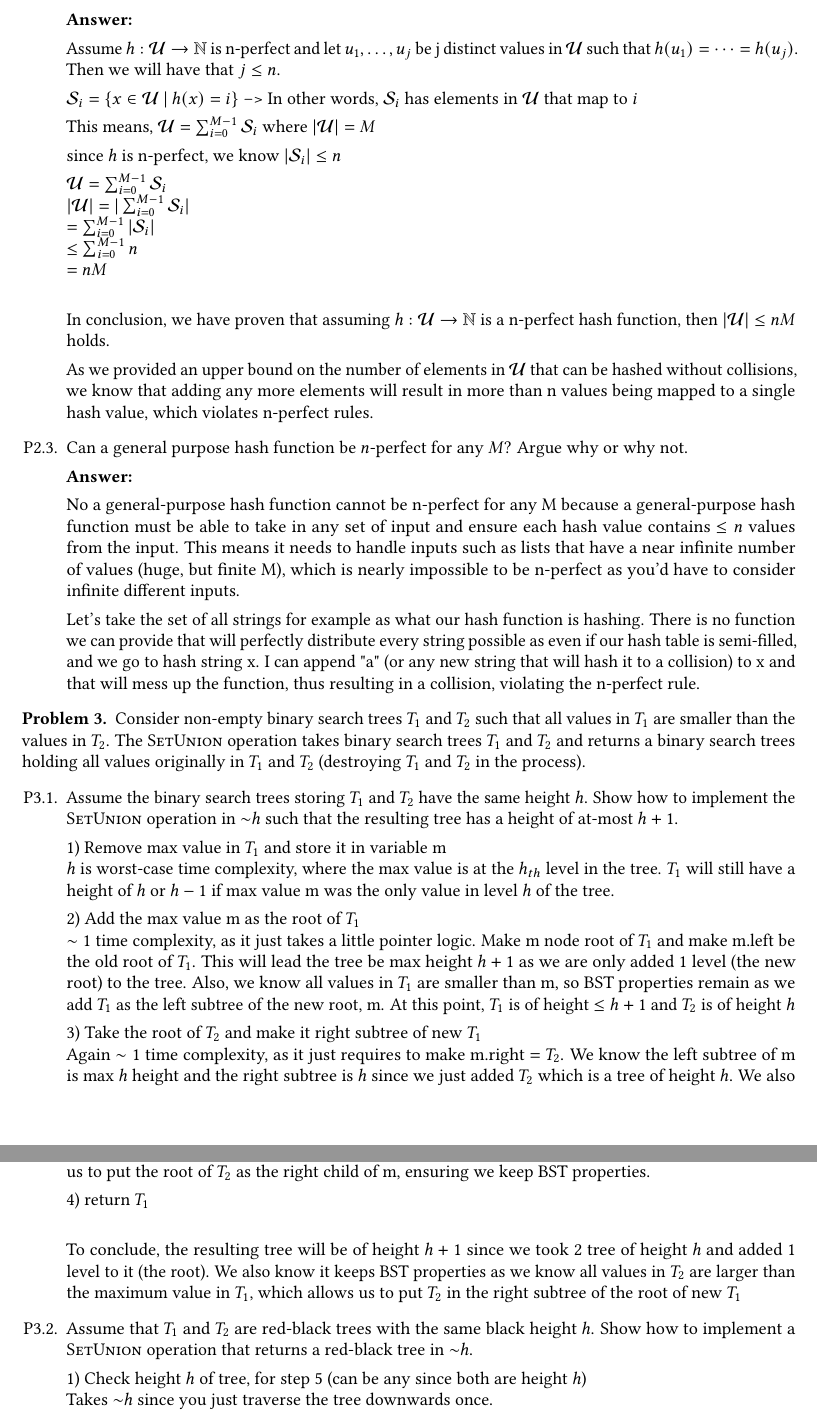
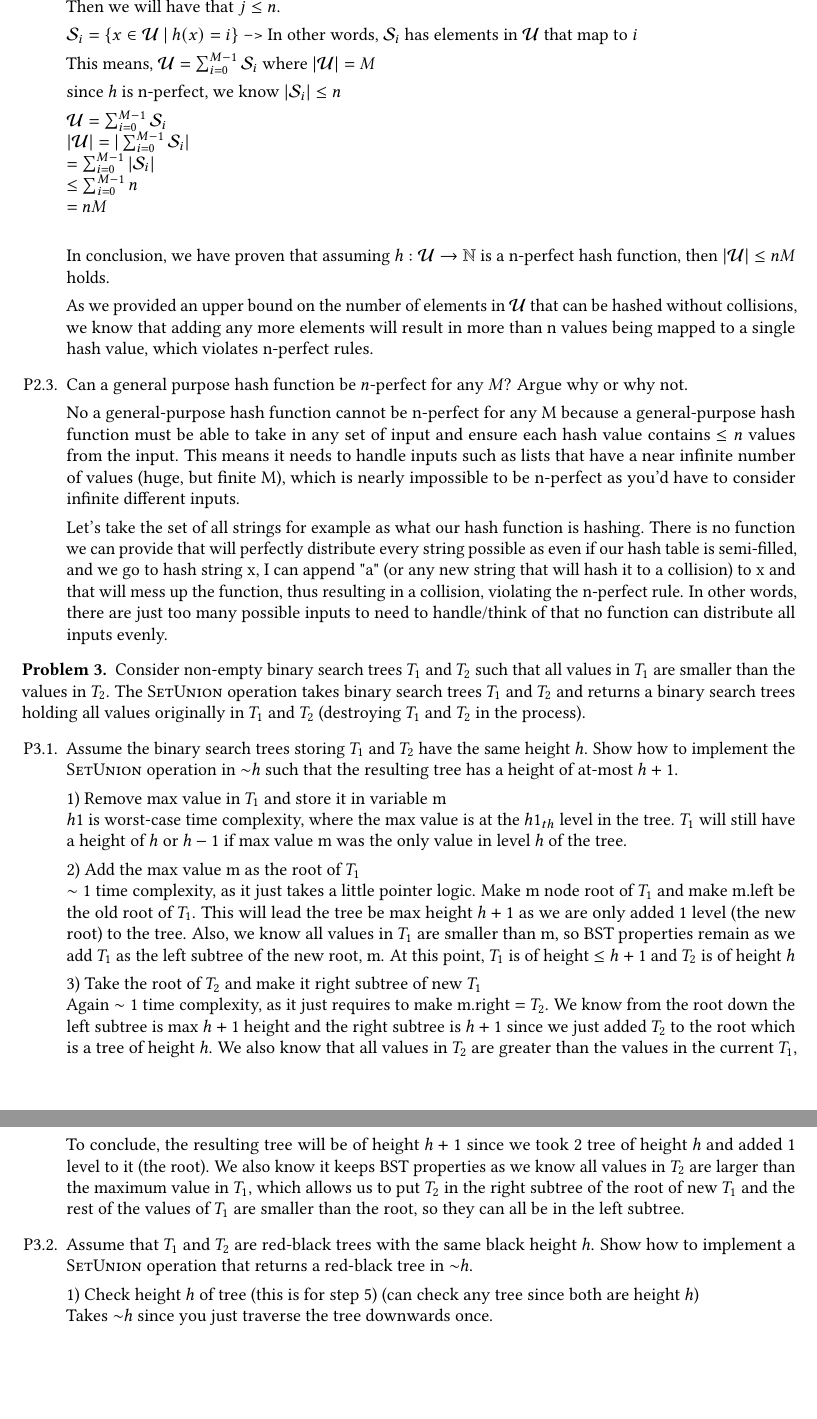
Before and after one commit to itshady/2c03, a LaTeX problem sheet (assignment_3.tex): two parts of pages 4 and 5 of 9, joined at a grey line, cut at the place of the change, the shorter picture padded with empty space. Compiled offline with pdfLaTeX.

Commit message:
finished assn 3

```diff
--- a/assignment_3.tex
+++ b/assignment_3.tex
@@ -232,8 +231,6 @@ Rearrange to see that there are only two values per mapping. We can see that if
 
 \item Prove that a hash function $h : \mathcal{U} \rightarrow \mathbb{N}$ can only be $n$-perfect if $\abs{\mathcal{U}} \leq n \cdot M$.
 
-\textbf{Answer:}
-
 Assume $h : \mathcal{U} \rightarrow \mathbb{N}$ is n-perfect and let
 $u_1, \dots, u_j$ be j distinct values in $\mathcal{U}$ such that $h(u_1) = \dots = h(u_j)$. Then we will have that $j \leq n$.
 
@@ -255,12 +252,10 @@ As we provided an upper bound on the number of elements in $\mathcal{U}$ that ca
 
 \item Can a general purpose hash function be $n$-perfect for any $M$? Argue why or why not.
 
-\textbf{Answer: }
-
 No a general-purpose hash function cannot be n-perfect for any M because a general-purpose hash function must be able to take in any set of input and ensure each hash value contains $\leq n$ values from the input.
 This means it needs to handle inputs such as lists that have a near infinite number of values (huge, but finite M), which is nearly impossible to be n-perfect as you'd have to consider infinite different inputs.
 
-Let's take the set of all strings for example as what our hash function is hashing. There is no function we can provide that will perfectly distribute every string possible as even if our hash table is semi-filled, and we go to hash string x. I can append "a" (or any new string that will hash it to a collision) to x and that will mess up the function, thus resulting in a collision, violating the n-perfect rule.
+Let's take the set of all strings for example as what our hash function is hashing. There is no function we can provide that will perfectly distribute every string possible as even if our hash table is semi-filled, and we go to hash string x, I can append "a" (or any new string that will hash it to a collision) to x and that will mess up the function, thus resulting in a collision, violating the n-perfect rule. In other words, there are just too many possible inputs to need to handle/think of that no function can distribute all inputs evenly.
 
 
 \end{questions}
@@ -272,7 +267,7 @@ Consider non-empty binary search trees $T_1$ and $T_2$ such that all values in $
 \item Assume the binary search trees storing $T_1$ and $T_2$ have the same height $h$. Show how to implement the \AName{SetUnion} operation in $\OOG{h}$ such that the resulting tree has a height of at-most $h+1$.
 
 1) Remove max value in $T_1$ and store it in variable m\\
-$h$ is worst-case time complexity, where the max value is at the $h_{th}$ level in the tree. $T_1$ will still have a height of $h$ or $h-1$ if max value m was the only value in level $h$ of the tree.
+$h1$ is worst-case time complexity, where the max value is at the $h1_{th}$ level in the tree. $T_1$ will still have a height of $h$ or $h-1$ if max value m was the only value in level $h$ of the tree.
 
 2) Add the max value m as the root of $T_1$\\
 $\sim 1$ time complexity, as it just takes a little pointer logic. Make m node root of $T_1$ and make m.left be the old root of $T_1$. This will lead the tree be max height $h+1$ as we are only added 1 level (the new root) to the tree.
@@ -280,16 +275,16 @@ Also, we know all values in $T_1$ are smaller than m, so BST properties remain a
 At this point, $T_1$ is of height $ \leq h+1$ and $T_2$ is of height $h$
 
 3) Take the root of $T_2$ and make it right subtree of new $T_1$\\
-Again $\sim 1$ time complexity, as it just requires to make m.right $ = T_2$. We know the left subtree of m is max $h$ height and the right subtree is $h$ since we just added $T_2$ which is a tree of height $h$.
+Again $\sim 1$ time complexity, as it just requires to make m.right $ = T_2$. We know from the root down the left subtree is max $h+1$ height and the right subtree is $h+1$ since we just added $T_2$ to the root which is a tree of height $h$.
 We also know that all values in $T_2$ are greater than the values in the current $T_1$, including the root. This allows us to put the root of $T_2$ as the right child of m, ensuring we keep BST properties.
 
 4) return $T_1$\\
 
-To conclude, the resulting tree will be of height $h+1$ since we took 2 tree of height $h$ and added 1 level to it (the root). We also know it keeps BST properties as we know all values in $T_2$ are larger than the maximum value in $T_1$, which allows us to put $T_2$ in the right subtree of the root of new $T_1$
+To conclude, the resulting tree will be of height $h+1$ since we took 2 tree of height $h$ and added 1 level to it (the root). We also know it keeps BST properties as we know all values in $T_2$ are larger than the maximum value in $T_1$, which allows us to put $T_2$ in the right subtree of the root of new $T_1$ and the rest of the values of $T_1$ are smaller than the root, so they can all be in the left subtree.
 
 \item Assume that $T_1$ and $T_2$ are red-black trees with the same black height $h$. Show how to implement a \AName{SetUnion} operation that returns a red-black tree in $\OOG{h}$.
 
-1) Check height $h$ of tree, for step 5 (can be any since both are height $h$)\\
+1) Check height $h$ of tree (this is for step 5) (can check any tree since both are height $h$)\\
 Takes $\OOG{h}$ since you just traverse the tree downwards once.
 
 2) Remove min value in $T_2$ and store it in variable $m$\\
```
Also changed, not shown: assignment_3.pdf, assignment_3.tex (9 more changed lines), 3 other files.
